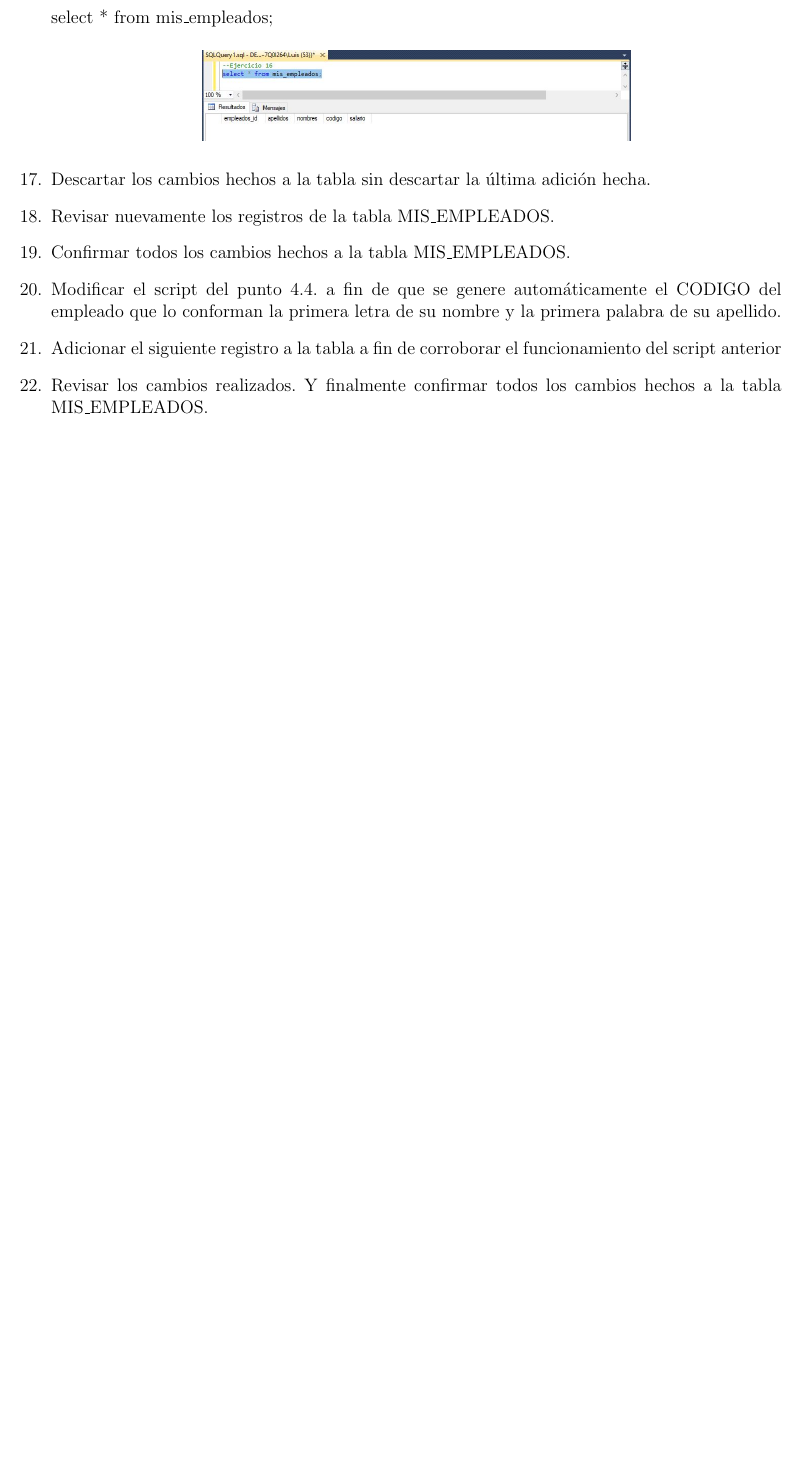
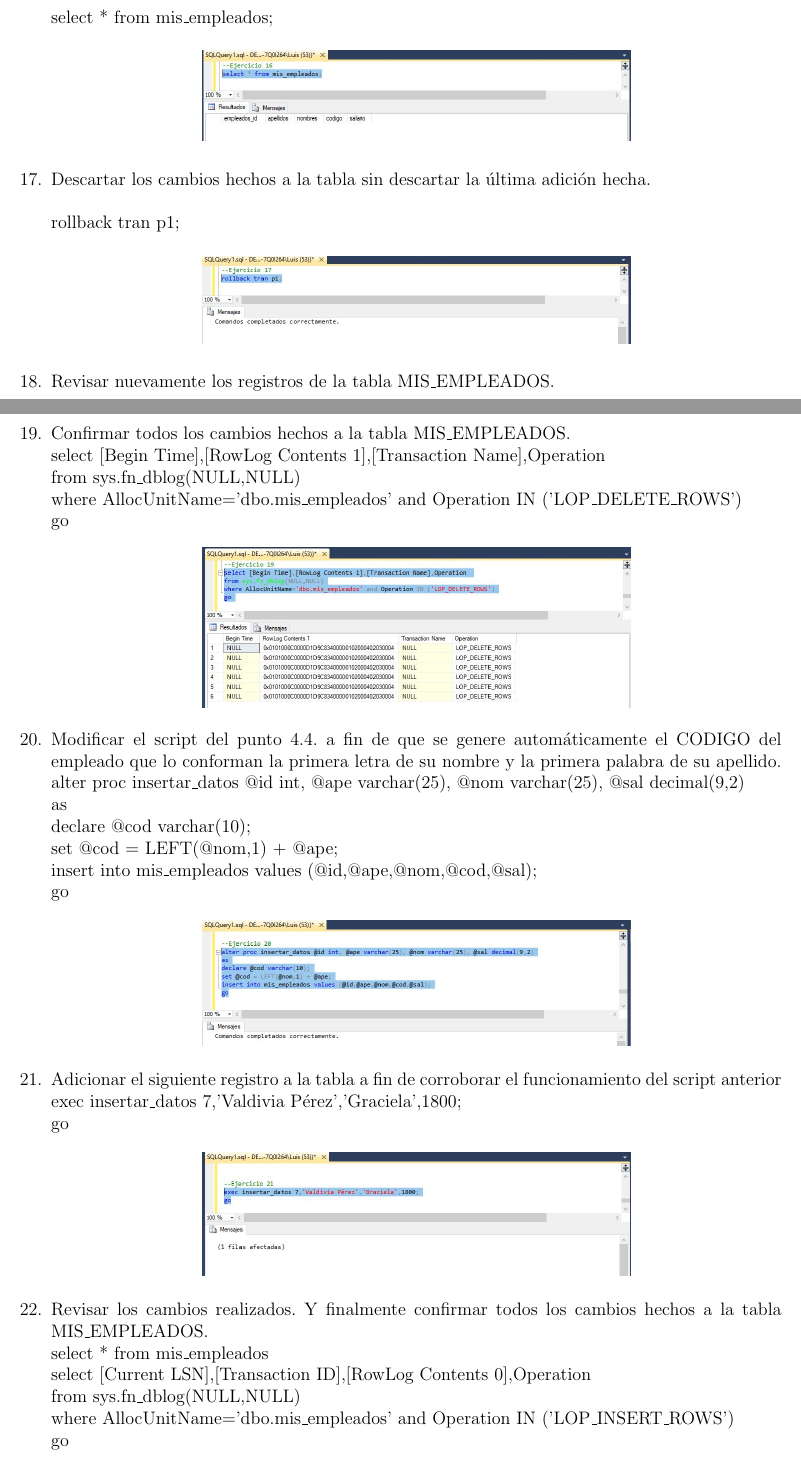
Before and after one commit to p-cuadros/BDII_Informe_Lab_02, a LaTeX document (InformeLaboratorio02.tex, which reads Secciones/Actividad01.tex): part of page 7 of 11 before the commit and two parts of pages 7 and 8 of 13 after it, the two joined at a grey line, cut so that both start at the same text, the shorter picture padded with empty space. Compiled offline with pdfLaTeX.

Commit message:
zavala-actividad 1
cambio actividad 1

```diff
--- a/Secciones/Actividad01.tex
+++ b/Secciones/Actividad01.tex
@@ -122,10 +122,56 @@
 	\end{center}
 
 	\item Descartar los cambios hechos a la tabla sin descartar la última adición hecha.
+          \\
+	\\rollback tran p1;
+	\begin{center}
+	\includegraphics[width=10cm]{./Imagenes/1ejer17}
+	\end{center}
+
 	\item Revisar nuevamente los registros de la tabla MIS\_EMPLEADOS.
+          \\
+	\\select * from mis\_empleados
+	\begin{center}
+	\includegraphics[width=10cm]{./Imagenes/1ejer18}
+	\end{center}
+
 	\item Confirmar todos los cambios hechos a la tabla MIS\_EMPLEADOS.
+          \\select [Begin Time],[RowLog Contents 1],[Transaction Name],Operation
+          \\from sys.fn\_dblog(NULL,NULL)
+          \\where AllocUnitName='dbo.mis\_empleados' and Operation IN ('LOP\_DELETE\_ROWS')
+          \\go
+	\begin{center}
+	\includegraphics[width=10cm]{./Imagenes/1ejer19}
+	\end{center}
+
 	\item Modificar el script del punto 4.4. a fin de que se genere automáticamente el CODIGO del empleado que lo conforman la primera letra de su nombre y la primera palabra de su apellido.
+          \\ alter proc insertar\_datos @id int, @ape varchar(25), @nom varchar(25), @sal decimal(9,2)
+          \\as
+          \\declare @cod varchar(10);
+          \\set @cod = LEFT(@nom,1) + @ape;
+          \\insert into mis\_empleados values (@id,@ape,@nom,@cod,@sal);
+          \\go
+
+	\begin{center}
+	\includegraphics[width=10cm]{./Imagenes/1ejer20}
+	\end{center}
+
 	\item Adicionar el siguiente registro a la tabla a fin de corroborar el funcionamiento del script anterior
+           \\exec insertar\_datos 7,'Valdivia Pérez','Graciela',1800;
+           \\go
+
+	\begin{center}
+	\includegraphics[width=10cm]{./Imagenes/1ejer21}
+	\end{center}
+
 	\item Revisar los cambios realizados. Y finalmente confirmar todos los cambios hechos a la tabla MIS\_EMPLEADOS.
+          \\select * from mis\_empleados
+          \\select [Current LSN],[Transaction ID],[RowLog Contents 0],Operation
+          \\from sys.fn\_dblog(NULL,NULL)
+          \\where AllocUnitName='dbo.mis\_empleados' and Operation IN ('LOP\_INSERT\_ROWS')
+          \\go
 
+	\begin{center}
+	\includegraphics[width=10cm]{./Imagenes/1ejer22}
+	\end{center}
 \end{enumerate}
```
